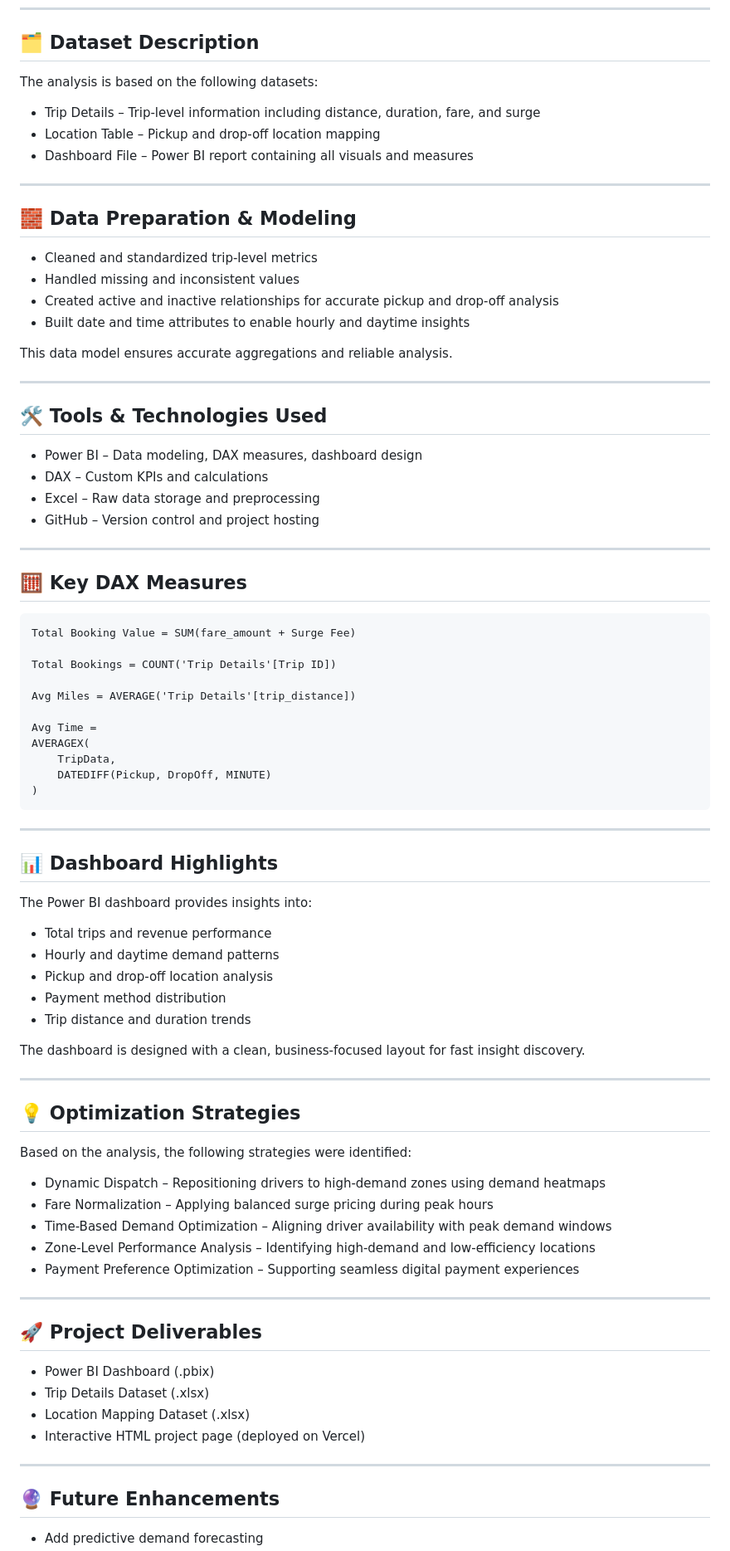
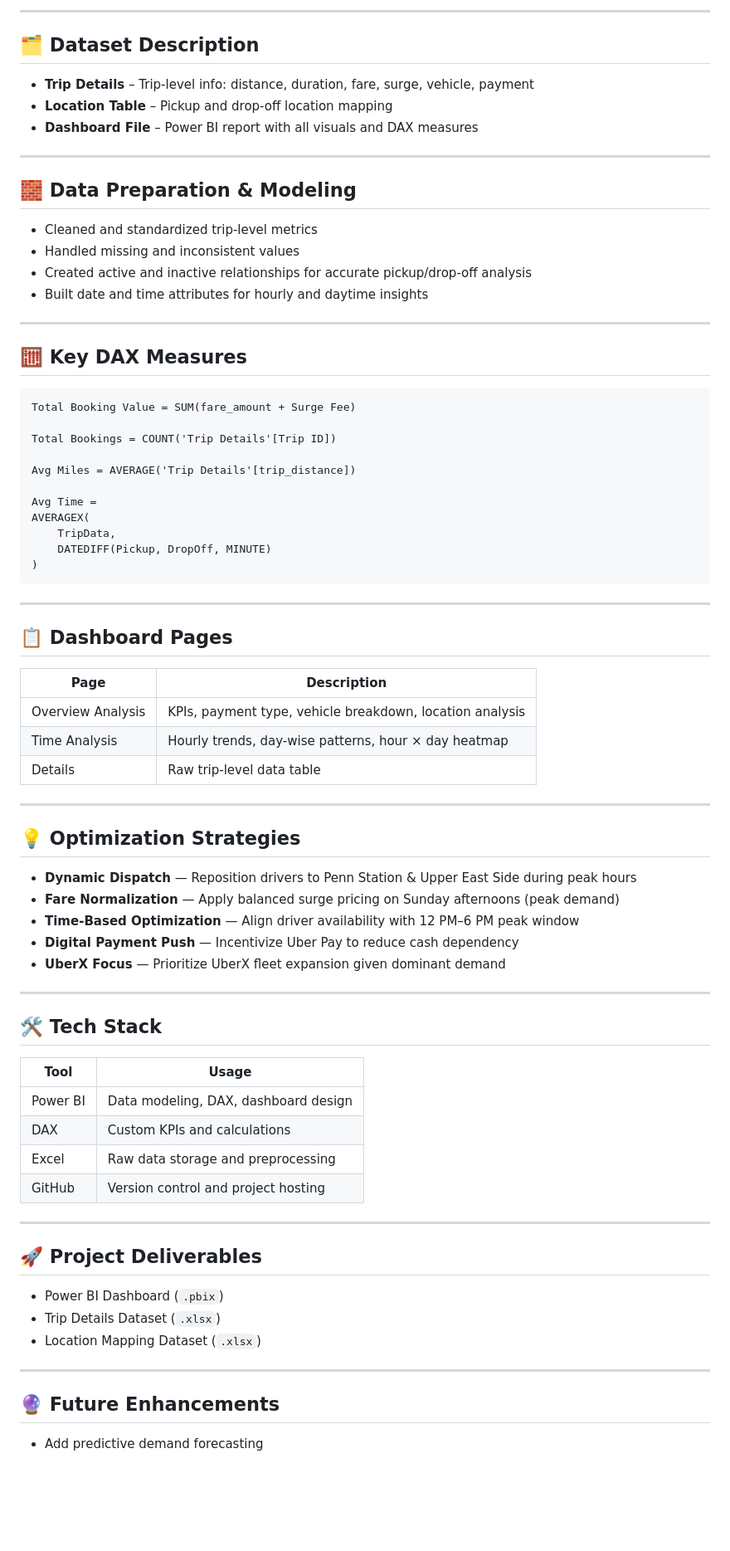
Before and after one commit to yashjani1997/Uber-Trip-Analysis, a Markdown page: README.md, the part around one of its changes. Shown at 83% size. Rendered like a GitHub page; blank space fills up the shorter version.

````diff
--- a/README.md
+++ b/README.md
@@ -19,77 +76,79 @@ The objective is to transform raw trip-level data into actionable business insig
+---
+
 ## 🗂️ Dataset Description
-The analysis is based on the following datasets:
 
-- Trip Details – Trip-level information including distance, duration, fare, and surge
-- Location Table – Pickup and drop-off location mapping
-- Dashboard File – Power BI report containing all visuals and measures
+- **Trip Details** – Trip-level info: distance, duration, fare, surge, vehicle, payment
+- **Location Table** – Pickup and drop-off location mapping
+- **Dashboard File** – Power BI report with all visuals and DAX measures
 
 ---
 
 ## 🧱 Data Preparation & Modeling
+
 - Cleaned and standardized trip-level metrics
 - Handled missing and inconsistent values
-- Created active and inactive relationships for accurate pickup and drop-off analysis
-- Built date and time attributes to enable hourly and daytime insights
-
-This data model ensures accurate aggregations and reliable analysis.
-
----
-
-## 🛠️ Tools & Technologies Used
-- Power BI – Data modeling, DAX measures, dashboard design
-- DAX – Custom KPIs and calculations
-- Excel – Raw data storage and preprocessing
-- GitHub – Version control and project hosting
+- Created active and inactive relationships for accurate pickup/drop-off analysis
+- Built date and time attributes for hourly and daytime insights
 
 ---
 
 ## 🧮 Key DAX Measures
-    Total Booking Value = SUM(fare_amount + Surge Fee)
 
-    Total Bookings = COUNT('Trip Details'[Trip ID])
+```dax
+Total Booking Value = SUM(fare_amount + Surge Fee)
 
-    Avg Miles = AVERAGE('Trip Details'[trip_distance])
+Total Bookings = COUNT('Trip Details'[Trip ID])
 
-    Avg Time =
-    AVERAGEX(
-        TripData,
-        DATEDIFF(Pickup, DropOff, MINUTE)
-    )
+Avg Miles = AVERAGE('Trip Details'[trip_distance])
+
+Avg Time =
+AVERAGEX(
+    TripData,
+    DATEDIFF(Pickup, DropOff, MINUTE)
+)
+```
 
 ---
 
-## 📊 Dashboard Highlights
-The Power BI dashboard provides insights into:
+## 📋 Dashboard Pages
 
-- Total trips and revenue performance
-- Hourly and daytime demand patterns
-- Pickup and drop-off location analysis
-- Payment method distribution
-- Trip distance and duration trends
-
-The dashboard is designed with a clean, business-focused layout for fast insight discovery.
+| Page | Description |
+|---|---|
+| Overview Analysis | KPIs, payment type, vehicle breakdown, location analysis |
+| Time Analysis | Hourly trends, day-wise patterns, hour × day heatmap |
+| Details | Raw trip-level data table |
 
 ---
 
 ## 💡 Optimization Strategies
-Based on the analysis, the following strategies were identified:
 
-- Dynamic Dispatch – Repositioning drivers to high-demand zones using demand heatmaps
-- Fare Normalization – Applying balanced surge pricing during peak hours
-- Time-Based Demand Optimization – Aligning driver availability with peak demand windows
-- Zone-Level Performance Analysis – Identifying high-demand and low-efficiency locations
-- Payment Preference Optimization – Supporting seamless digital payment experiences
+- **Dynamic Dispatch** — Reposition drivers to Penn Station & Upper East Side during peak hours
+- **Fare Normalization** — Apply balanced surge pricing on Sunday afternoons (peak demand)
+- **Time-Based Optimization** — Align driver availability with 12 PM–6 PM peak window
+- **Digital Payment Push** — Incentivize Uber Pay to reduce cash dependency
+- **UberX Focus** — Prioritize UberX fleet expansion given dominant demand
+
+---
+
+## 🛠 Tech Stack
+
+| Tool | Usage |
+|---|---|
+| Power BI | Data modeling, DAX, dashboard design |
+| DAX | Custom KPIs and calculations |
+| Excel | Raw data storage and preprocessing |
+| GitHub | Version control and project hosting |
 
 ---
 
 ## 🚀 Project Deliverables
-- Power BI Dashboard (.pbix)
-- Trip Details Dataset (.xlsx)
-- Location Mapping Dataset (.xlsx)
-- Interactive HTML project page (deployed on Vercel)
 
+- Power BI Dashboard (`.pbix`)
+- Trip Details Dataset (`.xlsx`)
+- Location Mapping Dataset (`.xlsx`)
 
 ---
 
 ## 🔮 Future Enhancements
+
 - Add predictive demand forecasting
````
Also changed, not shown: other parts of README.md (+64 -6 lines).
